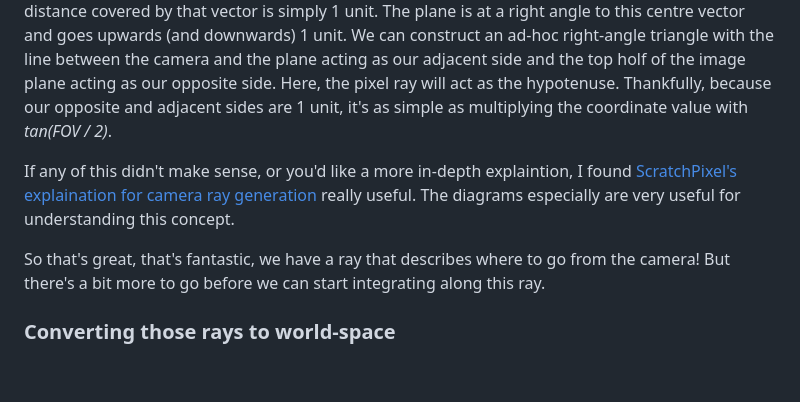
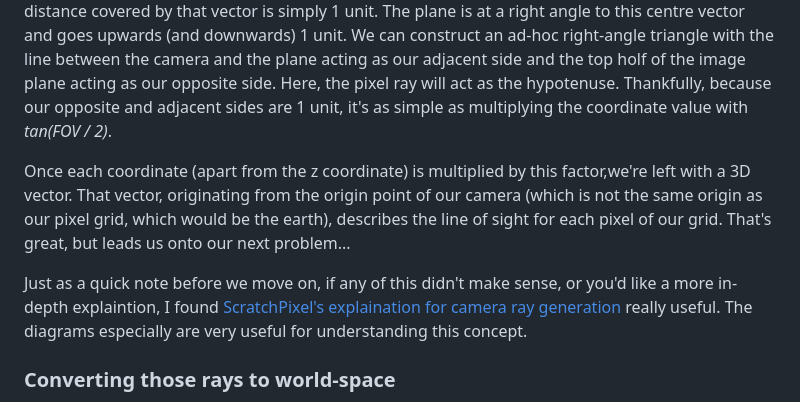
Before and after one commit to Zach-Clare/birp_cpp, a Markdown page: README.md, the part around the change printed below. Rendered like a GitHub page; blank space fills up the shorter version.

```diff
--- a/README.md
+++ b/README.md
@@ -52,9 +54,9 @@ Each pixel needs a vector (called a ray in computer graphics) that originates fr
 
 We could use this to get our pixel ray, but we need to account for the FOV first. Notice that the FOV is the angle between the each side of the image (usually referring to the right and left, but since our image here is square, it refers to the angle between each side of the image and it's opposite side). Notice, too, that half of that FOV angle will take us from the middle to one of the sides. We've touched already about how the centre pixel's coordinates will be 0, 0, -1. I hope you can see how the distance covered by that vector is simply 1 unit. The plane is at a right angle to this centre vector and goes upwards (and downwards) 1 unit. We can construct an ad-hoc right-angle triangle with the line between the camera and the plane acting as our adjacent side and the top holf of the image plane acting as our opposite side. Here, the pixel ray will act as the hypotenuse. Thankfully, because our opposite and adjacent sides are 1 unit, it's as simple as multiplying the coordinate value with _tan(FOV / 2)_.
 
-If any of this didn't make sense, or you'd like a more in-depth explaintion, I found [ScratchPixel's explaination for camera ray generation](https://www.scratchapixel.com/lessons/3d-basic-rendering/ray-tracing-generating-camera-rays/generating-camera-rays.html) really useful. The diagrams especially are very useful for understanding this concept.
+Once each coordinate (apart from the z coordinate) is multiplied by this factor,we're left with a 3D vector. That vector, originating from the origin point of our camera (which is not the same origin as our pixel grid, which would be the earth), describes the line of sight for each pixel of our grid. That's great, but leads us onto our next problem...
 
-So that's great, that's fantastic, we have a ray that describes where to go from the camera! But there's a bit more to go before we can start integrating along this ray.
+Just as a quick note before we move on, if any of this didn't make sense, or you'd like a more in-depth explaintion, I found [ScratchPixel's explaination for camera ray generation](https://www.scratchapixel.com/lessons/3d-basic-rendering/ray-tracing-generating-camera-rays/generating-camera-rays.html) really useful. The diagrams especially are very useful for understanding this concept.
 
 ### Converting those rays to world-space
 These rays are accurate in relation to the camera, but unfortunately we need to put the camera in the right place and point it where we want to see. The placement of the camera is a fairly simple translation, but this pointing business is a bit more tricky. I originally used a spherical rotation system and converted between spherical and cartesian, but the rays were squashed together toward the bottom and the top of the view (as spherical coordinates bulge at the equator). I then came up with another system of approaching the rotation of the camera as two seperate 2D rotations. I really wanted that to work and I drew a _lot_ of diagrams to wrap my head around it, but in the end I figured it was best to use something that was industry-standard. There would be support for it and, with any luck, programmers and physicists (and anyone else for that matter) that read the code might be able to recognise it from elsewhere and that may aid their undertanding.
```
Also changed, not shown: other parts of README.md (+2 -0 lines).
